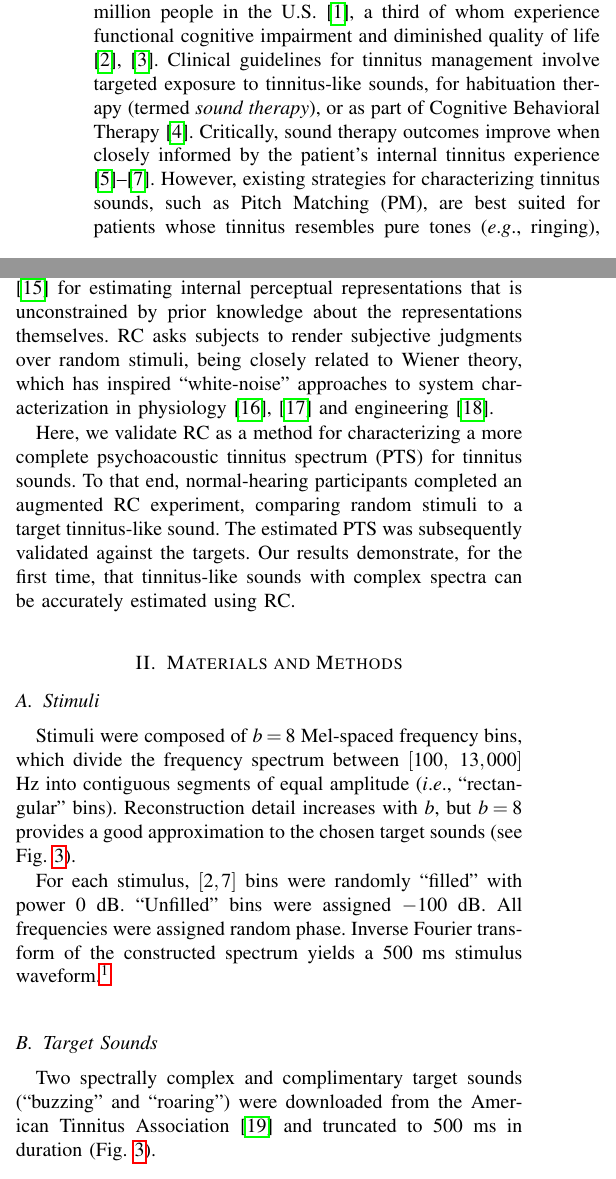
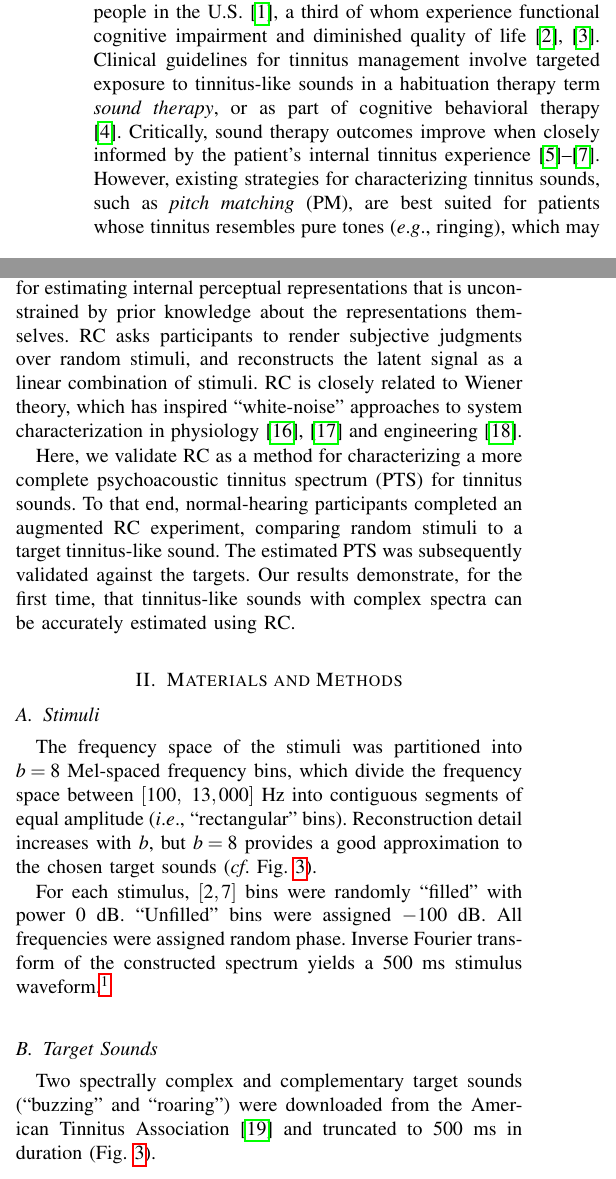
Before and after one commit to The-Lammert-Lab/tinnitus-reconstruction, a LaTeX paper (paper/short/main_wc995.tex): two parts of the columns of page 1 of 3, joined at a grey line, cut so that both start at the same text. Compiled offline with pdfLaTeX.

Commit message:
Finished (#179)

```diff
--- a/paper/short/main_wc995.tex
+++ b/paper/short/main_wc995.tex
@@ -525,9 +525,12 @@ The authors declare no competing interests.}%
 in the absence of any corresponding external stimulus\textemdash{}affects up to 50 million people in the U.S. \cite{bhattPrevalenceSeverityExposures2016},
 a third of whom experience functional cognitive impairment and diminished quality of life
 \cite{nondahlImpactTinnitusQuality2007,tegg-quinnImpactTinnitusCognition2016}.
-Clinical guidelines for tinnitus management involve targeted exposure to tinnitus-like sounds, for habituation therapy (termed \textit{sound therapy}), or as part of Cognitive Behavioral Therapy \cite{tunkelClinicalPracticeGuideline2014}.
+Clinical guidelines for tinnitus management involve targeted exposure to tinnitus-like sounds
+in a habituation therapy term \textit{sound therapy},
+or as part of cognitive behavioral therapy \cite{tunkelClinicalPracticeGuideline2014}.
 Critically, sound therapy outcomes improve when closely informed by the patient's internal tinnitus experience \cite{okamotoListeningTailormadeNotched2010,schaetteAcousticStimulationTreatments2010,steinInhibitioninducedPlasticityTinnitus2015}.
-However, existing strategies for characterizing tinnitus sounds, such as Pitch Matching (PM), are best suited for patients whose tinnitus resembles pure tones (\eg ringing), which may represent only $20-50\%$ of patients \cite{henryAuditoryTestResult2009,ukaegbeTinnitusItsEffect2017}.
+However, existing strategies for characterizing tinnitus sounds, such as \textit{pitch matching} (PM),
+are best suited for patients whose tinnitus resembles pure tones (\eg ringing), which may represent only $20-50\%$ of patients \cite{henryAuditoryTestResult2009,ukaegbeTinnitusItsEffect2017}.
 There is a need for methods to characterize nontonal (\eg buzzing, roaring) tinnitus \cite{henryMeasurementTinnitus2016,norenaPsychoacousticCharacterizationTinnitus2002}.
 
 
@@ -539,7 +542,9 @@ Therefore, we base our approach on \textit{reverse correlation} (RC),
 an established behavioral method
 \cite{ahumadaStimulusFeaturesSignal1971,gosselinSuperstitiousPerceptionsReveal2003,brimijoinInternalRepresentationVowel2013}
 for estimating internal perceptual representations that is unconstrained by prior knowledge about the representations themselves.
-RC asks subjects to render subjective judgments over random stimuli, being closely related to Wiener theory,
+RC asks participants to render subjective judgments over random stimuli,
+and reconstructs the latent signal as a linear combination of stimuli.
+RC is closely related to Wiener theory,
 which has inspired ``white-noise'' approaches to system characterization in physiology
 \cite{ringachReverseCorrelationNeurophysiology2004,marmarelisWhiteNoiseMethodSystem1978} and engineering \cite{ljungMeasureLackFit1978}.
 
@@ -578,17 +583,18 @@ Our results demonstrate, for the first time, that tinnitus-like sounds with comp
 
 \subsection{Stimuli}
 
-Stimuli were composed of $b=8$ Mel-spaced frequency bins,
-which divide the frequency spectrum between $[100,~13,000]$
+The frequency space of the stimuli was partitioned into $b=8$ Mel-spaced frequency bins,
+which divide the frequency space between $[100,~13,000]$
 Hz into contiguous segments of equal amplitude (\ie ``rectangular'' bins).
-Reconstruction detail increases with $b$, but $b=8$ provides a good approximation to the chosen target sounds (see Fig. \ref{fig:spectra}).
+Reconstruction detail increases with $b$,
+but $b=8$ provides a good approximation to the chosen target sounds (\cf Fig. \ref{fig:spectra}).
 
 For each stimulus, $[2,7]$ bins were randomly ``filled'' with power $0$ dB. ``Unfilled'' bins were assigned $-100$ dB. All frequencies were assigned random phase.
 Inverse Fourier transform of the constructed spectrum yields a $500$ ms stimulus waveform.\footnote{Software for the experiments and analysis was written in MATLAB and is freely available at \protect\url{https://github.com/alec-hoyland/tinnitus-reconstruction/}}
 
 \subsection{Target Sounds}
 
-Two spectrally complex and complimentary target sounds (``buzzing'' and ``roaring'') were downloaded from the American Tinnitus Association \cite{MeasuringTinnitusAmerican2022} and truncated to $500$ ms in duration (Fig. \ref{fig:spectra}).
+Two spectrally complex and complementary target sounds (``buzzing'' and ``roaring'') were downloaded from the American Tinnitus Association \cite{MeasuringTinnitusAmerican2022} and truncated to $500$ ms in duration (Fig. \ref{fig:spectra}).
 
 \subsection{Experiment}
 
```
Also changed, not shown: paper/short/main_wc995.tex (21 more changed lines).
